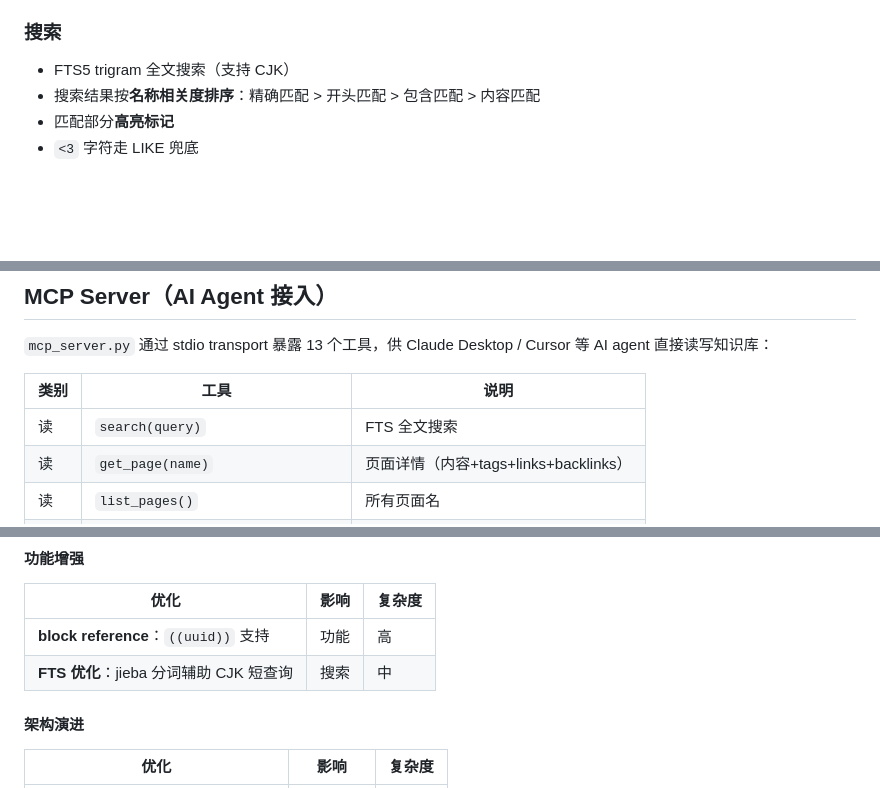
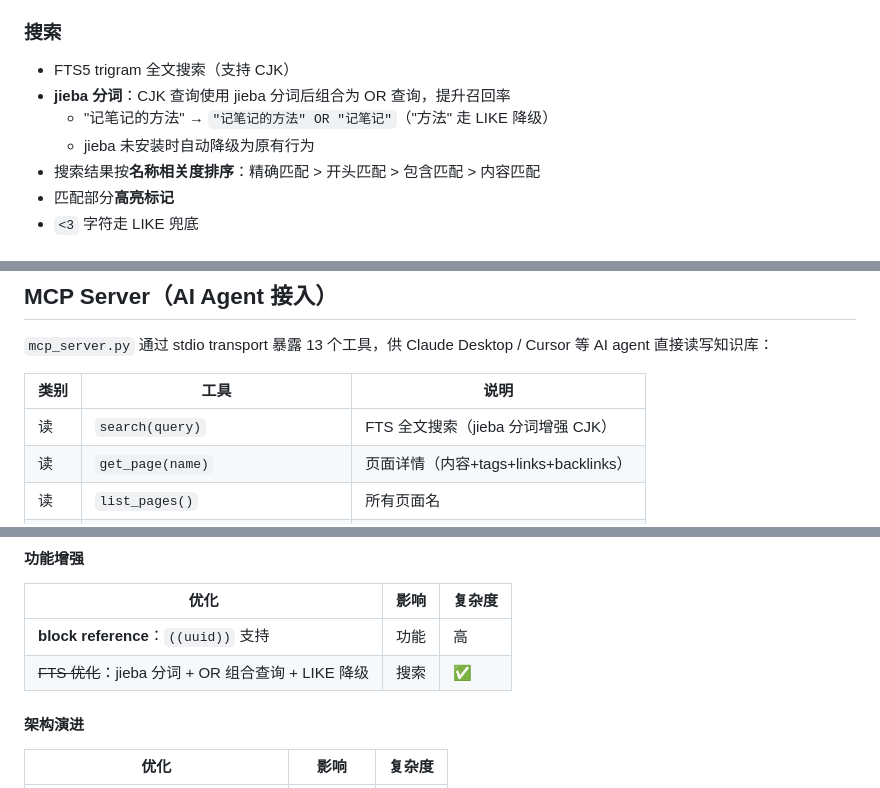
Before and after one commit to Alright23333/kb, a Markdown page: README.md, 3 parts joined by grey strips. Drawn GitHub-style; blank space fills up the shorter version.

Commit message:
docs: 同步 README + AGENT — jieba 搜索优化

```diff
--- a/README.md
+++ b/README.md
@@ -134,6 +134,9 @@ CREATE VIRTUAL TABLE pages_fts USING fts5(
 ### 搜索
 
 - FTS5 trigram 全文搜索（支持 CJK）
+- **jieba 分词**：CJK 查询使用 jieba 分词后组合为 OR 查询，提升召回率
+  - "记笔记的方法" → `"记笔记的方法" OR "记笔记"`（"方法" 走 LIKE 降级）
+  - jieba 未安装时自动降级为原有行为
 - 搜索结果按**名称相关度排序**：精确匹配 > 开头匹配 > 包含匹配 > 内容匹配
 - 匹配部分**高亮标记**
 - `<3` 字符走 LIKE 兜底
@@ -252,7 +255,7 @@ PROPERTY_RE = re.compile(r"^\s*-?\s*([^\s:：]+)::\s*(.*)$")
 
 | 类别 | 工具 | 说明 |
 |------|------|------|
-| 读 | `search(query)` | FTS 全文搜索 |
+| 读 | `search(query)` | FTS 全文搜索（jieba 分词增强 CJK） |
 | 读 | `get_page(name)` | 页面详情（内容+tags+links+backlinks） |
 | 读 | `list_pages()` | 所有页面名 |
 | 读 | `get_recent_pages(limit)` | 最近更新页面 |
@@ -432,7 +436,7 @@ cp data/kb.db backup/kb-$(date +%Y%m%d).db
 | 优化 | 影响 | 复杂度 |
 |------|------|--------|
 | **block reference**：`((uuid))` 支持 | 功能 | 高 |
-| **FTS 优化**：jieba 分词辅助 CJK 短查询 | 搜索 | 中 |
+| ~~FTS 优化~~：jieba 分词 + OR 组合查询 + LIKE 降级 | 搜索 | ✅ |
 
 #### 架构演进
 
```
Also changed, not shown: other parts of README.md (+1 -0 lines), AGENT.md (+9 -0 lines).
